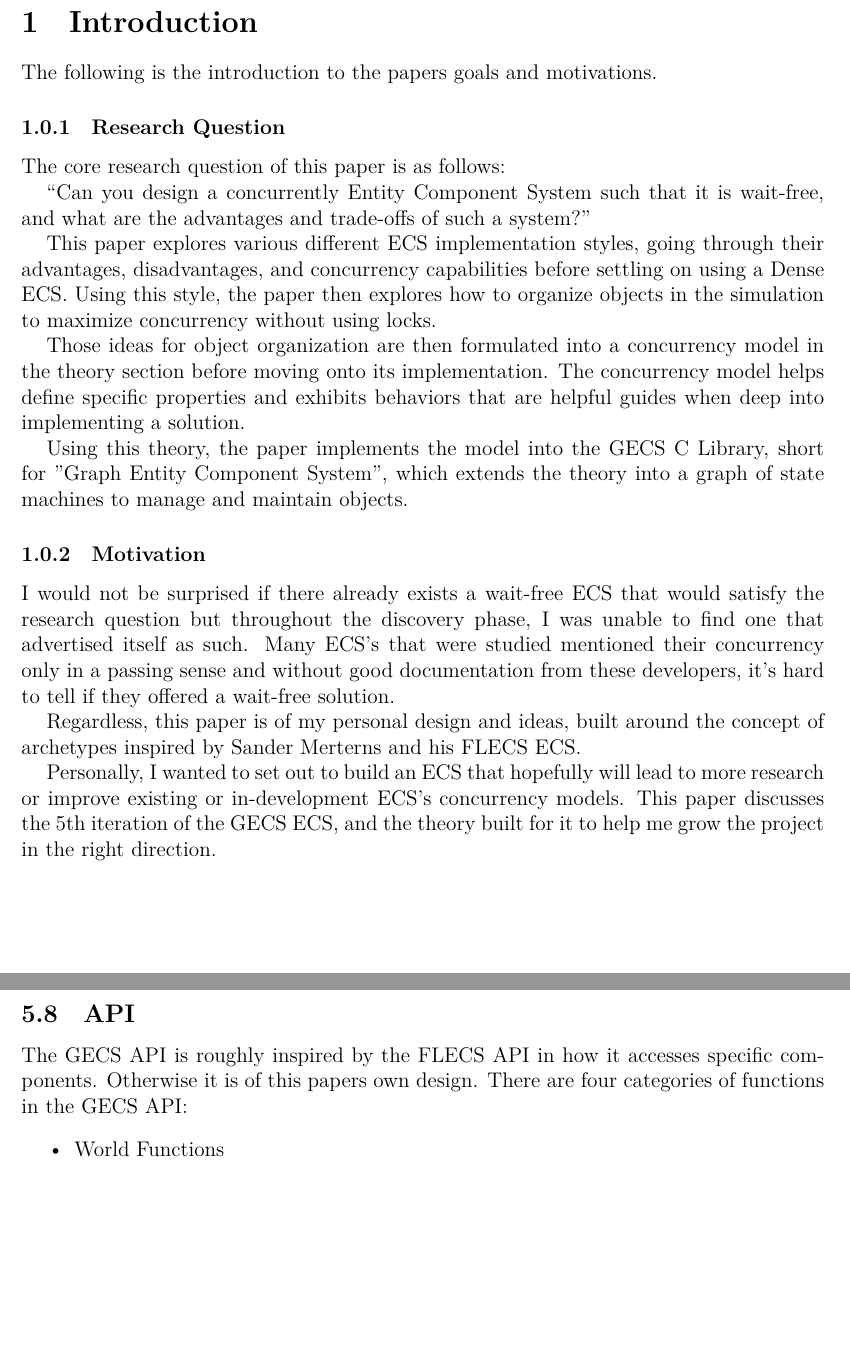
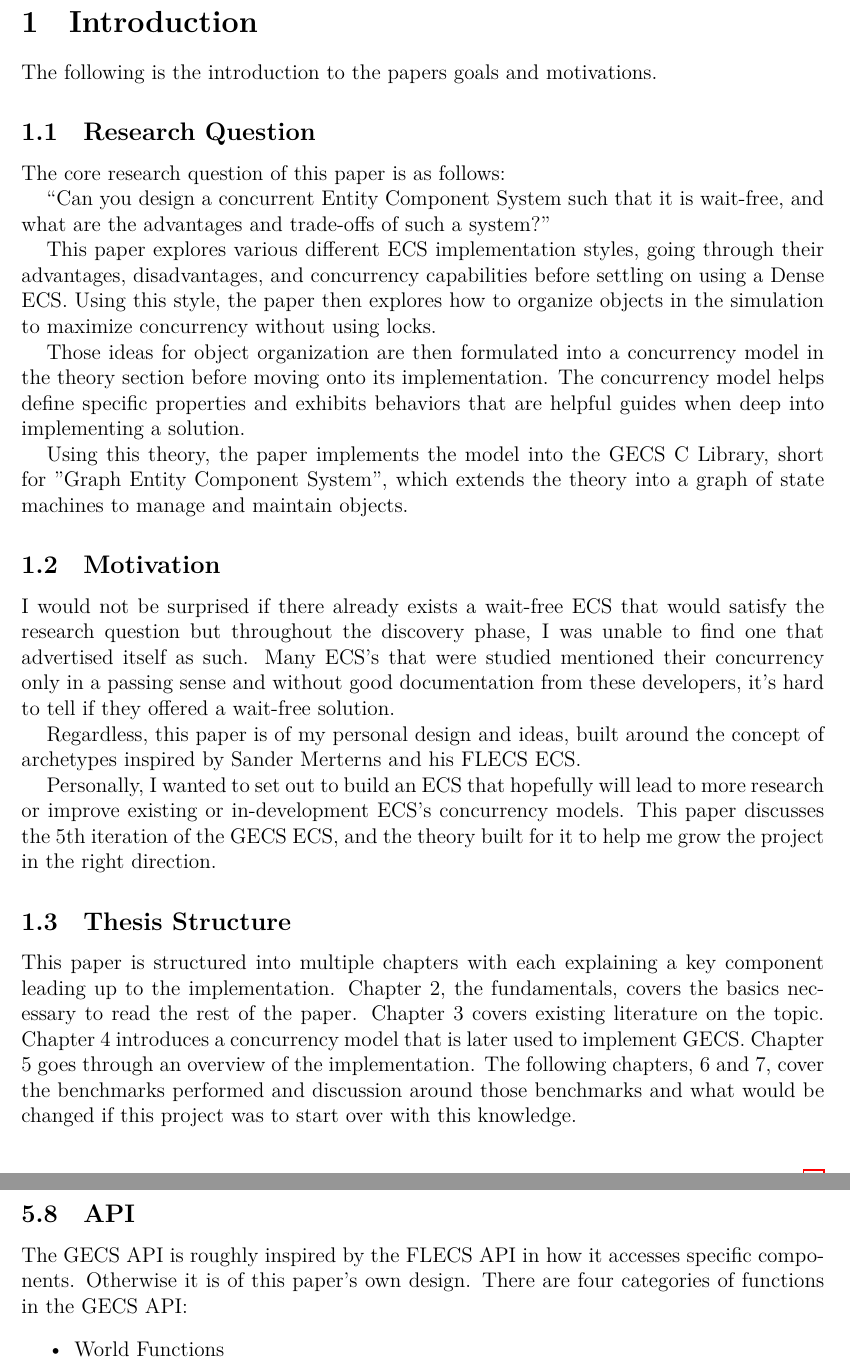
Before and after one commit to EmilChoparinov/GECS-paper, a LaTeX document (paper/main.tex, which reads paper/gecs.tex, paper/introduction.tex): two parts of pages 4 and 42 of 73, joined at a grey line, cut so that both start at the same text, the shorter picture padded with empty space. Compiled offline with XeLaTeX.

Commit message:
pdf concat fix and more change requests

```diff
--- a/paper/gecs.tex
+++ b/paper/gecs.tex
@@ -250,7 +250,7 @@ struct g_query {
 \end{figure}
 
 \subsection{API}
-The GECS API is roughly inspired by the FLECS API in how it accesses specific components. Otherwise it is of this papers own design. There are four categories of functions in the GECS API:
+The GECS API is roughly inspired by the FLECS API in how it accesses specific components. Otherwise it is of this paper's own design. There are four categories of functions in the GECS API:
 \begin{itemize}
     \item World Functions
     \item Thread Unsafe ECS Functions
--- a/paper/introduction.tex
+++ b/paper/introduction.tex
@@ -2,11 +2,11 @@
 
 The following is the introduction to the papers goals and motivations.
 
-\subsubsection{Research Question}
+\subsection{Research Question}
 
 The core research question of this paper is as follows:
 
-\blockquote{Can you design a concurrently Entity Component System such that it is wait-free, and what are the advantages and trade-offs of such a system?}
+\blockquote{Can you design a concurrent Entity Component System such that it is wait-free, and what are the advantages and trade-offs of such a system?}
 
 This paper explores various different ECS implementation styles, going through their advantages, disadvantages, and concurrency capabilities before settling on using a Dense ECS. Using this style, the paper then explores how to organize objects in the simulation to maximize concurrency without using locks.
 
@@ -14,7 +14,7 @@ Those ideas for object organization are then formulated into a concurrency model
 
 Using this theory, the paper implements the model into the GECS C Library, short for "Graph Entity Component System", which extends the theory into a graph of state machines to manage and maintain objects.
 
-\subsubsection{Motivation}
+\subsection{Motivation}
 
 I would not be surprised if there already exists a wait-free ECS that would satisfy the research question but throughout the discovery phase, I was unable to find one that advertised itself as such. Many ECS's that were studied mentioned their concurrency only in a passing sense and without good documentation from these developers, it's hard to tell if they offered a wait-free solution.
 
@@ -22,4 +22,7 @@ Regardless, this paper is of my personal design and ideas, built around the conc
 
 Personally, I wanted to set out to build an ECS that hopefully will lead to more research or improve existing or in-development ECS's concurrency models. This paper discusses the 5th iteration of the GECS ECS, and the theory built for it to help me grow the project in the right direction.
 
+\subsection{Thesis Structure}
+This paper is structured into multiple chapters with each explaining a key component leading up to the implementation. Chapter 2, the fundamentals, covers the basics necessary to read the rest of the paper. Chapter 3 covers existing literature on the topic. Chapter 4 introduces a concurrency model that is later used to implement GECS. Chapter 5 goes through an overview of the implementation. The following chapters, 6 and 7, cover the benchmarks performed and discussion around those benchmarks and what would be changed if this project was to start over with this knowledge.
+
 \newpage
--- a/paper/main.tex
+++ b/paper/main.tex
@@ -23,6 +23,7 @@
 \usepackage{textcomp,gensymb}
 \usepackage{enumitem}
 \usepackage{tikz}
+\usepackage{pdfpages}
 \usetikzlibrary{arrows,automata}
 
 \usepackage{algorithm}
```
Also changed, not shown: paper/concurrency-overview.tex (+1 -1 lines), paper/foundations.tex (+2 -2 lines), paper/main.tex (2 more changed lines).
